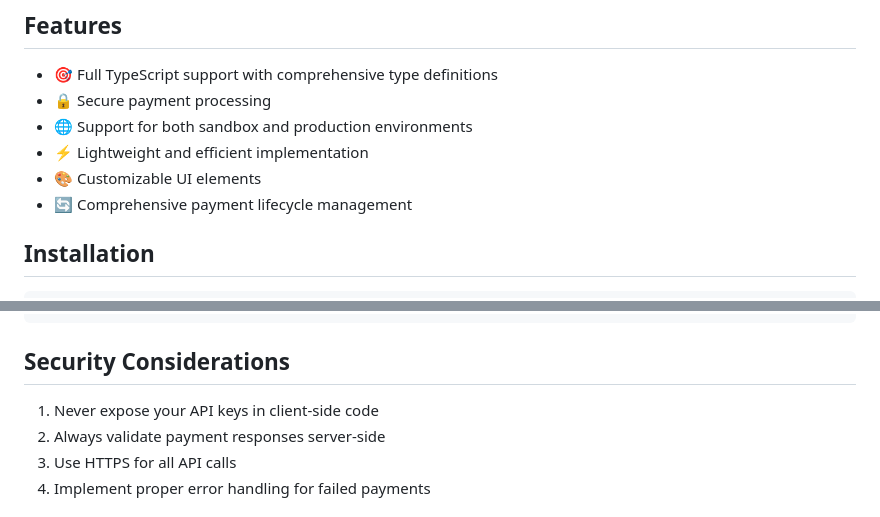
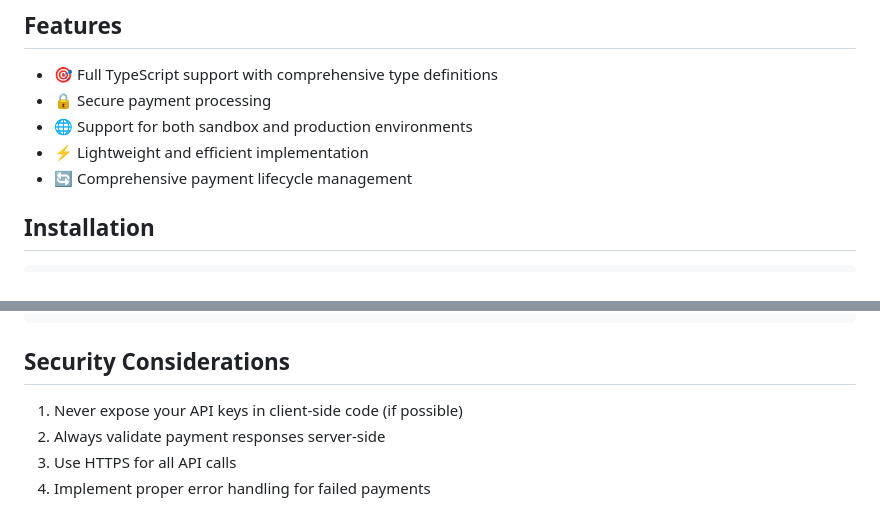
Before and after one commit to Judeadeniji/Monnify-SDK, a Markdown page: README.md, 2 parts joined by grey strips. GitHub-like rendering.

Commit message:
Removed a lie

```diff
--- a/README.md
+++ b/README.md
@@ -8,7 +8,6 @@ A TypeScript implementation of the Monnify Payment Gateway SDK for seamless inte
 - 🔒 Secure payment processing
 - 🌐 Support for both sandbox and production environments
 - ⚡ Lightweight and efficient implementation
-- 🎨 Customizable UI elements
 - 🔄 Comprehensive payment lifecycle management
 
 ## Installation
@@ -154,7 +153,7 @@ MonnifySDK.initialize({
 
 ## Security Considerations
 
-1. Never expose your API keys in client-side code
+1. Never expose your API keys in client-side code (if possible)
 2. Always validate payment responses server-side
 3. Use HTTPS for all API calls
 4. Implement proper error handling for failed payments
```
